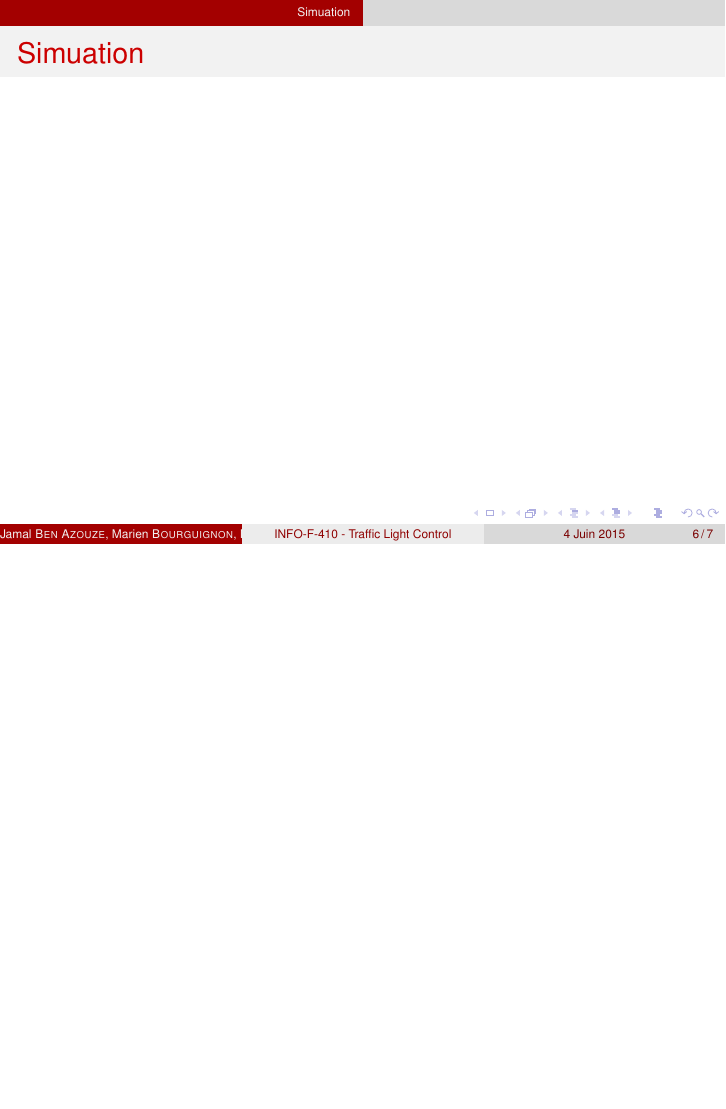
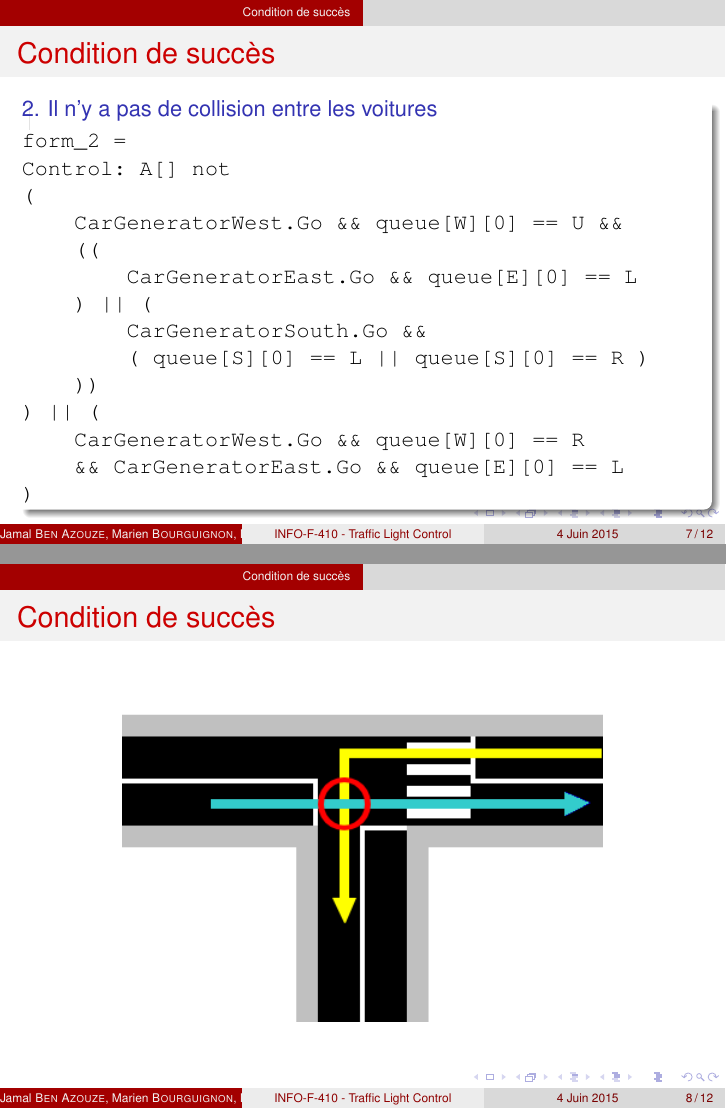
Before and after one commit to simonpicard/TrafficLight, LaTeX slides (Presentation/Embedded/slidesES.tex): page 6 of 7 before the commit and pages 7 and 8 of 12 after it, the two joined at a grey line, the shorter picture padded with empty space. Compiled offline with pdfLaTeX.

Commit message:
ajout images + debut winning condition

```diff
--- a/Presentation/Embedded/slidesES.tex
+++ b/Presentation/Embedded/slidesES.tex
@@ -68,4 +68,4 @@ Université Libre de Burxelles \\ % Your institution for the title page
 \end{frame}
 
 \section{Condition de succès}
-\begin{frame}{Condition de succès}
+\begin{frame}[fragile]{Condition de succès}
@@ -71,0 +79,3 @@ Université Libre de Burxelles \\ % Your institution for the title page
+        CarGeneratorWest.Go && queue[W][0] == U
+    ) || (
+        CarGeneratorSouth.Go && queue[S][0] == R
@@ -72,0 +87 @@ Université Libre de Burxelles \\ % Your institution for the title page
+\begin{frame}[fragile]{Condition de succès}
@@ -72,0 +94,29 @@ Université Libre de Burxelles \\ % Your institution for the title page
+\begin{frame}[fragile]{Condition de succès}
+\begin{block}{2. Il n'y a pas de collision entre les voitures}
+\begin{verbatim}
+form_2 =
+Control: A[] not
+(
+    CarGeneratorWest.Go && queue[W][0] == U &&
+    ((
+        CarGeneratorEast.Go && queue[E][0] == L
+    ) || (
+        CarGeneratorSouth.Go &&
+        ( queue[S][0] == L || queue[S][0] == R )
+    ))
+) || (
+    CarGeneratorWest.Go && queue[W][0] == R
+    && CarGeneratorEast.Go && queue[E][0] == L
+)
+\end{verbatim}
+\end{block}
+
+\end{frame}
+\begin{frame}[fragile]{Condition de succès}
+\centering
+\includegraphics[scale=0.8]{images/exempleCollision.png}
+
+\end{frame}
+
+
+\begin{frame}[fragile]{Condition de succès}
@@ -72,0 +143,2 @@ Université Libre de Burxelles \\ % Your institution for the title page
+\begin{frame}[fragile]{Condition de succès}
+\begin{block}{Condition finale}
```
Also changed, not shown: Presentation/Embedded/images/Sim.PNG (added), Presentation/Embedded/images/Sim2.PNG (added), Presentation/Embedded/images/cargeneratort.png (added), Presentation/Embedded/images/controller.png (added), Presentation/Embedded/images/exempleCollision.png (added), Presentation/Embedded/images/final_idea.png (added), Presentation/Embedded/images/frog.jpg (added), Presentation/Embedded/images/idea_draft.png (added), Presentation/Embedded/images/pedestrian.png (added), Presentation/Embedded/images/pietonCollision.png (added), Presentation/Embedded/images/timed_automata.png (added), Presentation/Embedded/images/timed_automata_uppaal.png (added), Presentation/Embedded/images/timed_automata_uppaal_tiga.png (added), Presentation/Embedded/slidesES.pdf (added), 1 more files, 9 other files.
